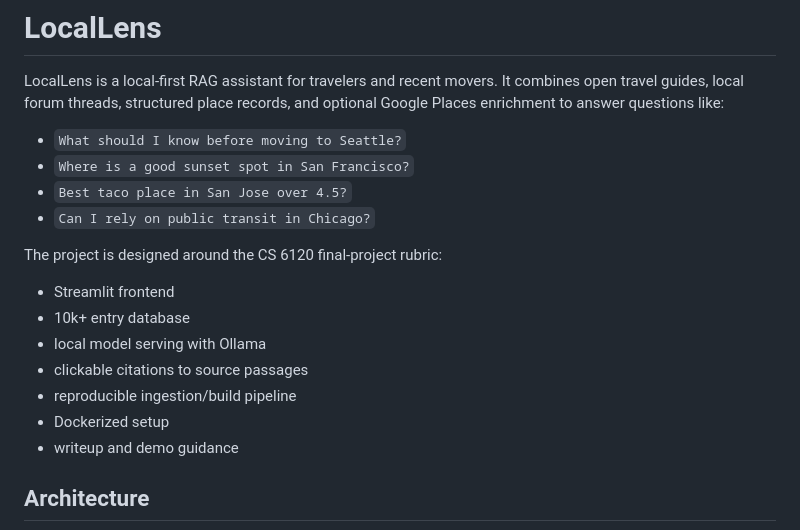
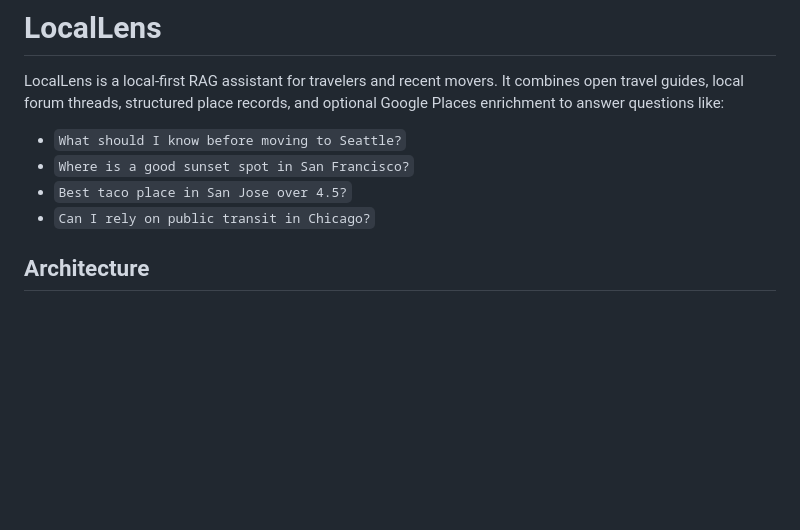
Before and after one commit to shravyabot/LocalLens, a Markdown page: README.md, the part around one of its changes. Rendered like a GitHub page; blank space fills up the shorter version.

```diff
--- a/README.md
+++ b/README.md
@@ -6,16 +6,6 @@ LocalLens is a local-first RAG assistant for travelers and recent movers. It com
 - `Where is a good sunset spot in San Francisco?`
 - `Best taco place in San Jose over 4.5?`
 - `Can I rely on public transit in Chicago?`
-
-The project is designed around the CS 6120 final-project rubric:
-
-- Streamlit frontend
-- 10k+ entry database
-- local model serving with Ollama
-- clickable citations to source passages
-- reproducible ingestion/build pipeline
-- Dockerized setup
-- writeup and demo guidance
 
 ## Architecture
 
```
Also changed, not shown: other parts of README.md (+43 -23 lines).
